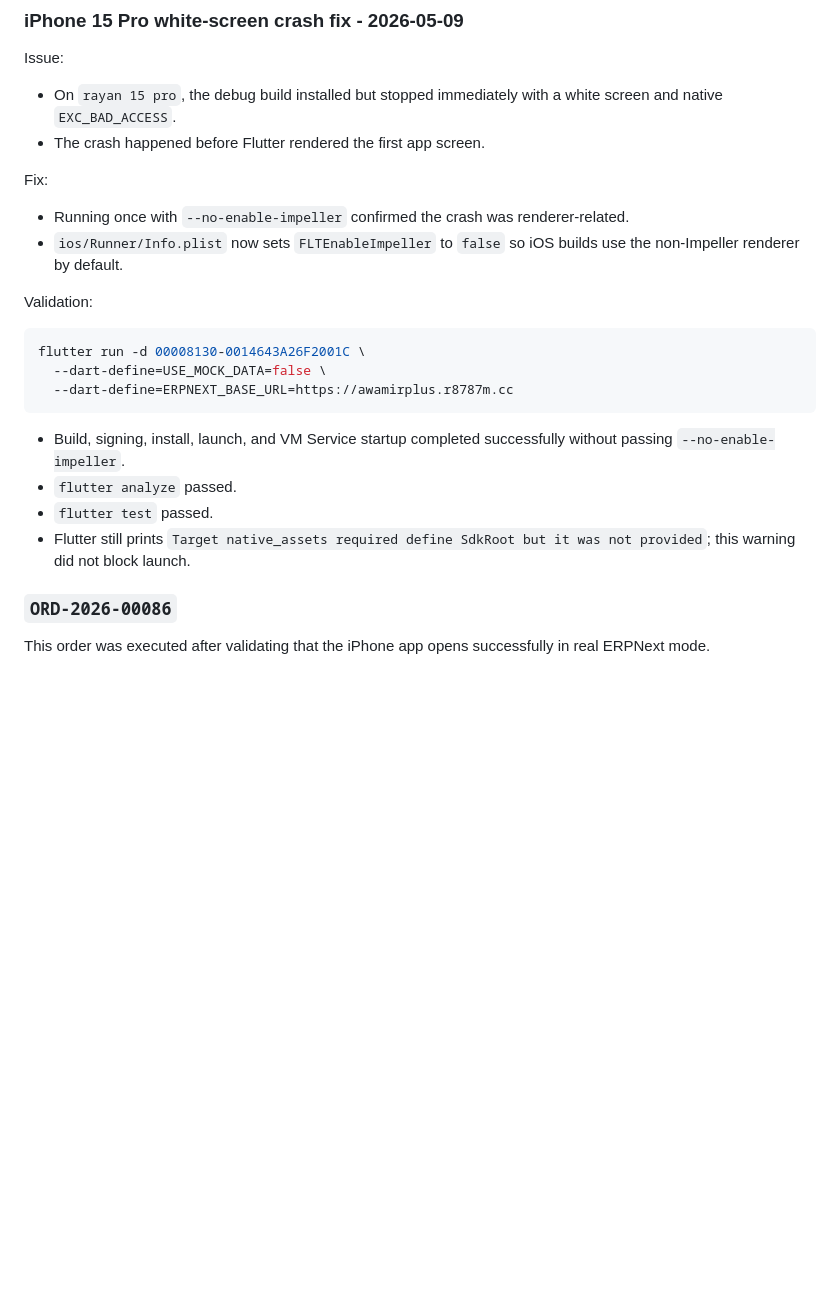
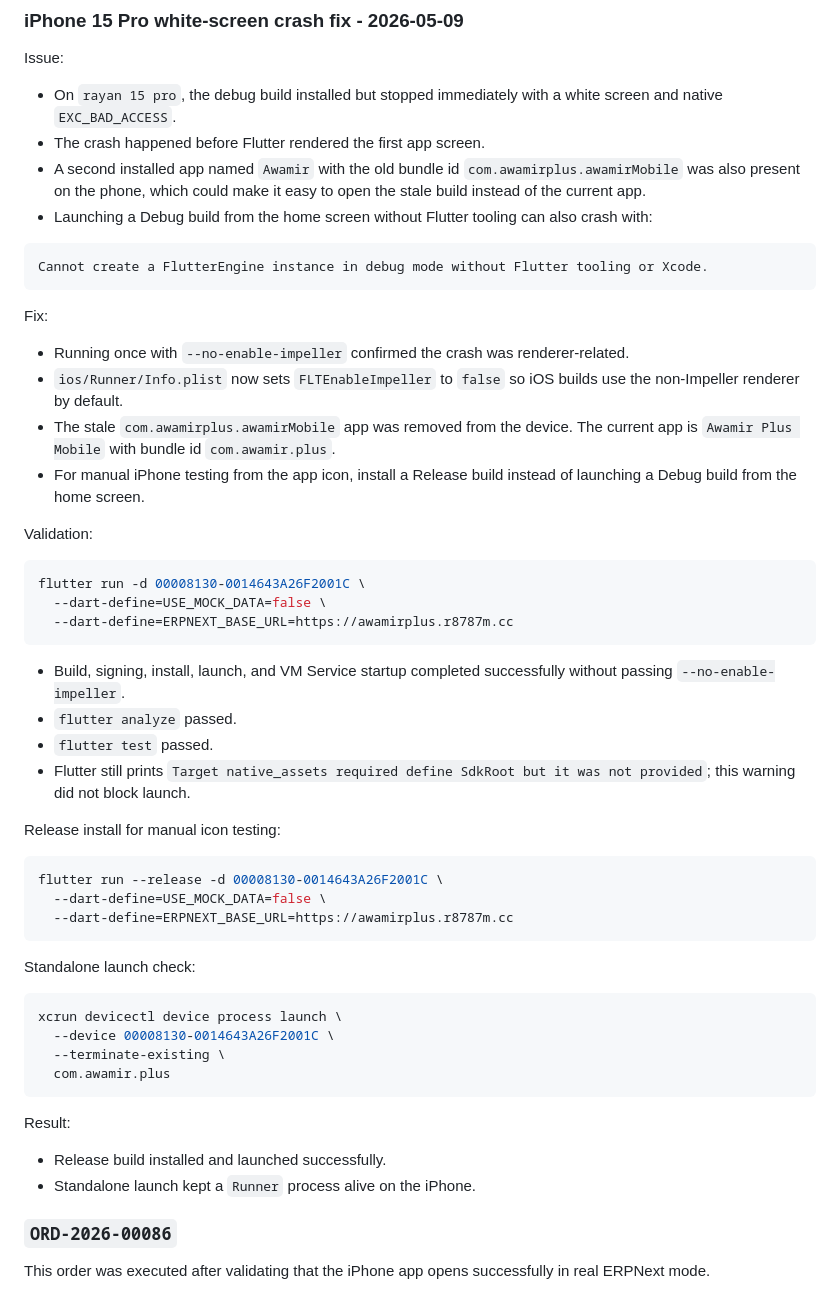
Before and after one commit to r87823/awamir-plus, a Markdown page: docs/DEVICE_PILOT_RUNBOOK.md, the part around the change. Rendered like a GitHub page; blank space fills up the shorter version.

Commit message:
Document iPhone release launch workflow

````diff
--- a/docs/DEVICE_PILOT_RUNBOOK.md
+++ b/docs/DEVICE_PILOT_RUNBOOK.md
@@ -188,11 +188,19 @@ Issue:
 
 - On `rayan 15 pro`, the debug build installed but stopped immediately with a white screen and native `EXC_BAD_ACCESS`.
 - The crash happened before Flutter rendered the first app screen.
+- A second installed app named `Awamir` with the old bundle id `com.awamirplus.awamirMobile` was also present on the phone, which could make it easy to open the stale build instead of the current app.
+- Launching a Debug build from the home screen without Flutter tooling can also crash with:
+
+```text
+Cannot create a FlutterEngine instance in debug mode without Flutter tooling or Xcode.
+```
 
 Fix:
 
 - Running once with `--no-enable-impeller` confirmed the crash was renderer-related.
 - `ios/Runner/Info.plist` now sets `FLTEnableImpeller` to `false` so iOS builds use the non-Impeller renderer by default.
+- The stale `com.awamirplus.awamirMobile` app was removed from the device. The current app is `Awamir Plus Mobile` with bundle id `com.awamir.plus`.
+- For manual iPhone testing from the app icon, install a Release build instead of launching a Debug build from the home screen.
 
 Validation:
 
@@ -206,6 +214,28 @@ flutter run -d 00008130-0014643A26F2001C \
 - `flutter analyze` passed.
 - `flutter test` passed.
 - Flutter still prints `Target native_assets required define SdkRoot but it was not provided`; this warning did not block launch.
+
+Release install for manual icon testing:
+
+```bash
+flutter run --release -d 00008130-0014643A26F2001C \
+  --dart-define=USE_MOCK_DATA=false \
+  --dart-define=ERPNEXT_BASE_URL=https://awamirplus.r8787m.cc
+```
+
+Standalone launch check:
+
+```bash
+xcrun devicectl device process launch \
+  --device 00008130-0014643A26F2001C \
+  --terminate-existing \
+  com.awamir.plus
+```
+
+Result:
+
+- Release build installed and launched successfully.
+- Standalone launch kept a `Runner` process alive on the iPhone.
 
 ### `ORD-2026-00086`
 
````
